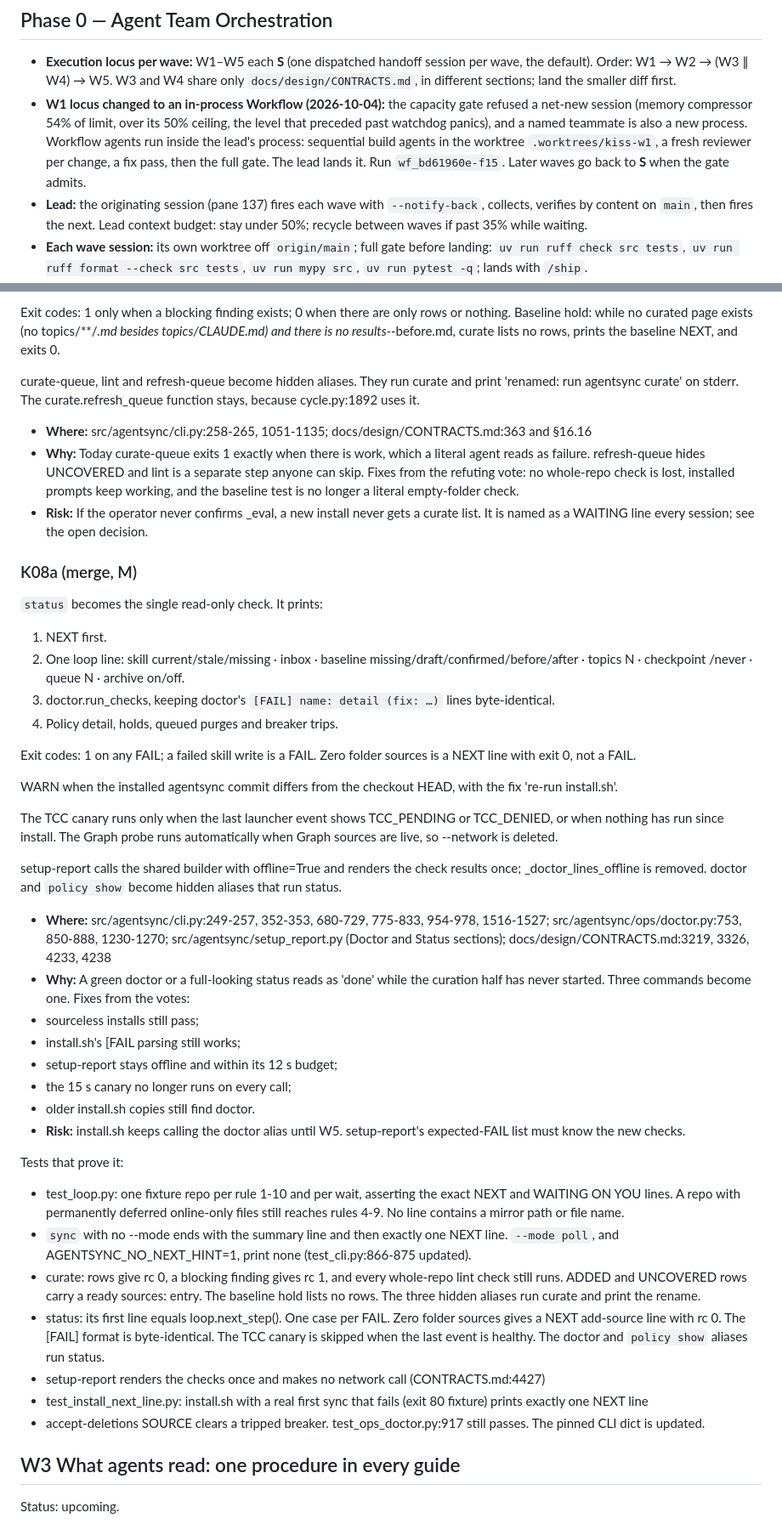
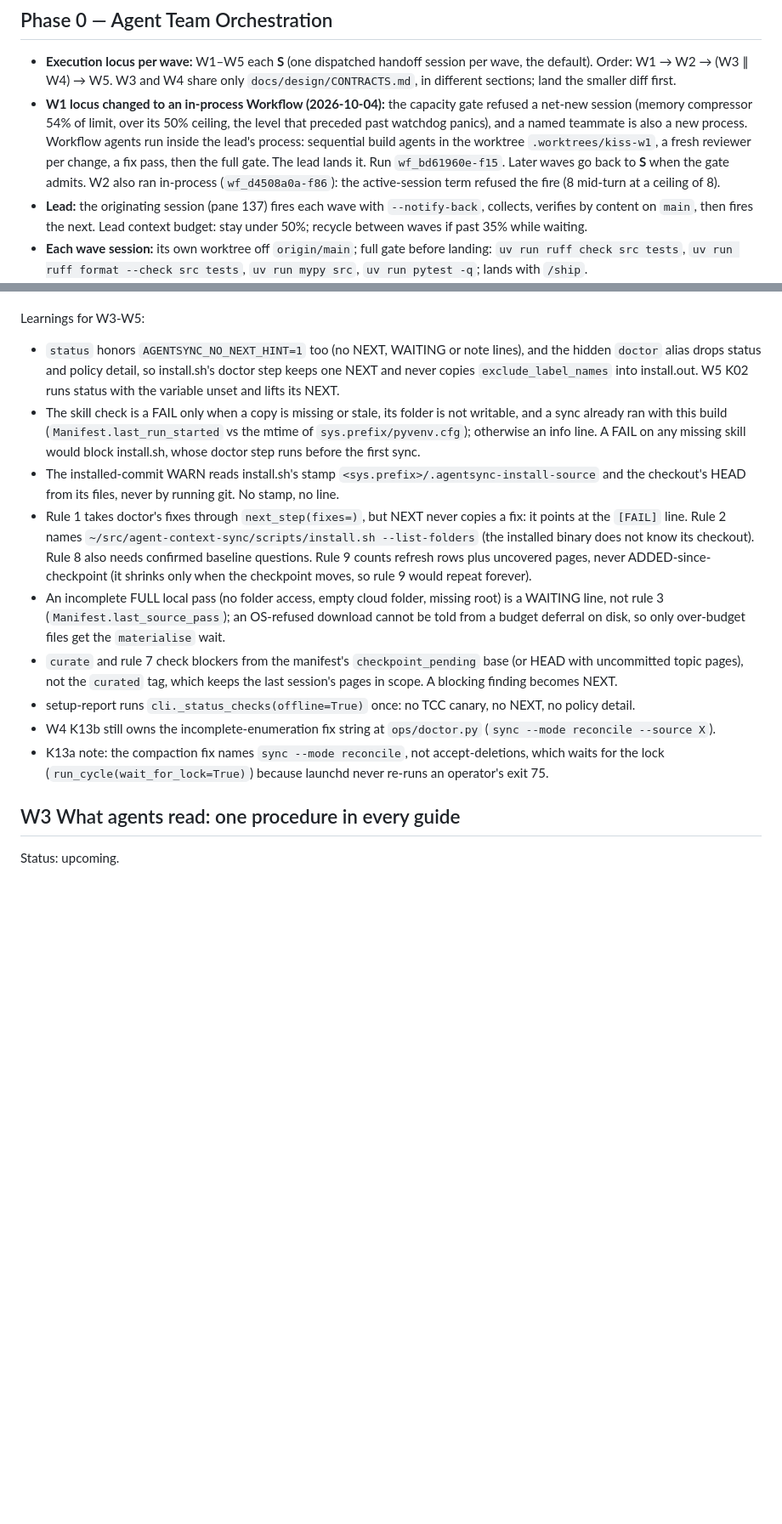
Before and after one commit to renchris/agent-context-sync, a Markdown page: docs/plans/kiss-simplification.md, 2 parts joined by grey strips. Shown at 85% size. GitHub-like rendering; blank space fills up the shorter version.

Commit message:
docs: KISS W2 done, with learnings

```diff
--- a/docs/plans/kiss-simplification.md
+++ b/docs/plans/kiss-simplification.md
@@ -15,7 +15,8 @@ Source: a 49-agent workflow on 2026-10-04 (six surface readers, three independen
   (memory compressor 54% of limit, over its 50% ceiling, the level that preceded past watchdog panics), and a named
   teammate is also a new process. Workflow agents run inside the lead's process: sequential build agents in the
   worktree `.worktrees/kiss-w1`, a fresh reviewer per change, a fix pass, then the full gate. The lead lands it. Run
-  `wf_bd61960e-f15`. Later waves go back to **S** when the gate admits.
+  `wf_bd61960e-f15`. Later waves go back to **S** when the gate admits. W2 also ran in-process (`wf_d4508a0a-f86`): the active-session term
+  refused the fire (8 mid-turn at a ceiling of 8).
 - **Lead:** the originating session (pane 137) fires each wave with `--notify-back`, collects, verifies by content on `main`, then fires the next. Lead context budget: stay under 50%; recycle between waves if past 35% while waiting.
 - **Each wave session:** its own worktree off `origin/main`; full gate before landing: `uv run ruff check src tests`, `uv run ruff format --check src tests`, `uv run mypy src`, `uv run pytest -q`; lands with `/ship`.
 - **Freeze test:** W1 pins TODAY's CLI/installer surface (`test_cli_surface_is_frozen`, `test_install_options_are_frozen`); every later wave edits the pinned dict in the same commit as its cut.
@@ -134,45 +89,25 @@ curate-queue becomes `curate`. Its output, in order:
-Exit codes: 1 only when a blocking finding exists; 0 when there are only rows or nothing. Baseline hold: while no curated page exists (no topics/**/*.md besides topics/CLAUDE.md) and there is no results-*-before.md, curate lists no rows, prints the baseline NEXT, and exits 0.
-
-curate-queue, lint and refresh-queue become hidden aliases. They run curate and print 'renamed: run agentsync curate' on stderr. The curate.refresh_queue function stays, because cycle.py:1892 uses it.
-
-- **Where:** src/agentsync/cli.py:258-265, 1051-1135; docs/design/CONTRACTS.md:363 and §16.16
-- **Why:** Today curate-queue exits 1 exactly when there is work, which a literal agent reads as failure. refresh-queue hides UNCOVERED and lint is a separate step anyone can skip. Fixes from the refuting vote: no whole-repo check is lost, installed prompts keep working, and the baseline test is no longer a literal empty-folder check.
-- **Risk:** If the operator never confirms _eval, a new install never gets a curate list. It is named as a WAITING line every session; see the open decision.
-
-### K08a (merge, M)
-
-`status` becomes the single read-only check. It prints:
-1. NEXT first.
-2. One loop line: skill current/stale/missing · inbox · baseline missing/draft/confirmed/before/after · topics N · checkpoint <date>/never · queue N · archive on/off.
-3. doctor.run_checks, keeping doctor's `[FAIL] name: detail (fix: …)` lines byte-identical.
-4. Policy detail, holds, queued purges and breaker trips.
-
-Exit codes: 1 on any FAIL; a failed skill write is a FAIL. Zero folder sources is a NEXT line with exit 0, not a FAIL.
-
-WARN when the installed agentsync commit differs from the checkout HEAD, with the fix 're-run install.sh'.
-
-The TCC canary runs only when the last launcher event shows TCC_PENDING or TCC_DENIED, or when nothing has run since install. The Graph probe runs automatically when Graph sources are live, so --network is deleted.
-
-setup-report calls the shared builder with offline=True and renders the check results once; _doctor_lines_offline is removed. doctor and `policy show` become hidden aliases that run status.
-
-- **Where:** src/agentsync/cli.py:249-257, 352-353, 680-729, 775-833, 954-978, 1516-1527; src/agentsync/ops/doctor.py:753, 850-888, 1230-1270; src/agentsync/setup_report.py (Doctor and Status sections); docs/design/CONTRACTS.md:3219, 3326, 4233, 4238
-- **Why:** A green doctor or a full-looking status reads as 'done' while the curation half has never started. Three commands become one. Fixes from the votes:
-- sourceless installs still pass;
-- install.sh's [FAIL parsing still works;
-- setup-report stays offline and within its 12 s budget;
-- the 15 s canary no longer runs on every call;
-- older install.sh copies still find doctor.
-- **Risk:** install.sh keeps calling the doctor alias until W5. setup-report's expected-FAIL list must know the new checks.
-
-Tests that prove it:
-
-- test_loop.py: one fixture repo per rule 1-10 and per wait, asserting the exact NEXT and WAITING ON YOU lines. A repo with permanently deferred online-only files still reaches rules 4-9. No line contains a mirror path or file name.
-- `sync` with no --mode ends with the summary line and then exactly one NEXT line. `--mode poll`, and AGENTSYNC_NO_NEXT_HINT=1, print none (test_cli.py:866-875 updated).
-- curate: rows give rc 0, a blocking finding gives rc 1, and every whole-repo lint check still runs. ADDED and UNCOVERED rows carry a ready sources: entry. The baseline hold lists no rows. The three hidden aliases run curate and print the rename.
-- status: its first line equals loop.next_step(). One case per FAIL. Zero folder sources gives a NEXT add-source line with rc 0. The [FAIL] format is byte-identical. The TCC canary is skipped when the last event is healthy. The doctor and `policy show` aliases run status.
-- setup-report renders the checks once and makes no network call (CONTRACTS.md:4427)
-- test_install_next_line.py: install.sh with a real first sync that fails (exit 80 fixture) prints exactly one NEXT line
-- accept-deletions SOURCE clears a tripped breaker. test_ops_doctor.py:917 still passes. The pinned CLI dict is updated.
+Learnings for W3-W5:
+- `status` honors `AGENTSYNC_NO_NEXT_HINT=1` too (no NEXT, WAITING or note lines), and the hidden `doctor` alias
+  drops status and policy detail, so install.sh's doctor step keeps one NEXT and never copies `exclude_label_names`
+  into install.out. W5 K02 runs status with the variable unset and lifts its NEXT.
+- The skill check is a FAIL only when a copy is missing or stale, its folder is not writable, and a sync already ran
+  with this build (`Manifest.last_run_started` vs the mtime of `sys.prefix/pyvenv.cfg`); otherwise an info line.
+  A FAIL on any missing skill would block install.sh, whose doctor step runs before the first sync.
+- The installed-commit WARN reads install.sh's stamp `<sys.prefix>/.agentsync-install-source` and the checkout's
+  HEAD from its files, never by running git. No stamp, no line.
+- Rule 1 takes doctor's fixes through `next_step(fixes=)`, but NEXT never copies a fix: it points at the `[FAIL]` line.
+  Rule 2 names `~/src/agent-context-sync/scripts/install.sh --list-folders` (the installed binary does not know its
+  checkout). Rule 8 also needs confirmed baseline questions. Rule 9 counts refresh rows plus uncovered pages, never
+  ADDED-since-checkpoint (it shrinks only when the checkpoint moves, so rule 9 would repeat forever).
+- An incomplete FULL local pass (no folder access, empty cloud folder, missing root) is a WAITING line, not rule 3
+  (`Manifest.last_source_pass`); an OS-refused download cannot be told from a budget deferral on disk, so only
+  over-budget files get the `materialise` wait.
+- `curate` and rule 7 check blockers from the manifest's `checkpoint_pending` base (or HEAD with uncommitted topic
+  pages), not the `curated` tag, which keeps the last session's pages in scope. A blocking finding becomes NEXT.
+- setup-report runs `cli._status_checks(offline=True)` once: no TCC canary, no NEXT, no policy detail.
+- W4 K13b still owns the incomplete-enumeration fix string at `ops/doctor.py` (`sync --mode reconcile --source X`).
+- K13a note: the compaction fix names `sync --mode reconcile`, not accept-deletions, which waits for the lock
+  (`run_cycle(wait_for_lock=True)`) because launchd never re-runs an operator's exit 75.
 
 ## W3 What agents read: one procedure in every guide
 
```
Also changed, not shown: other parts of docs/plans/kiss-simplification.md (+6 -52 lines).
